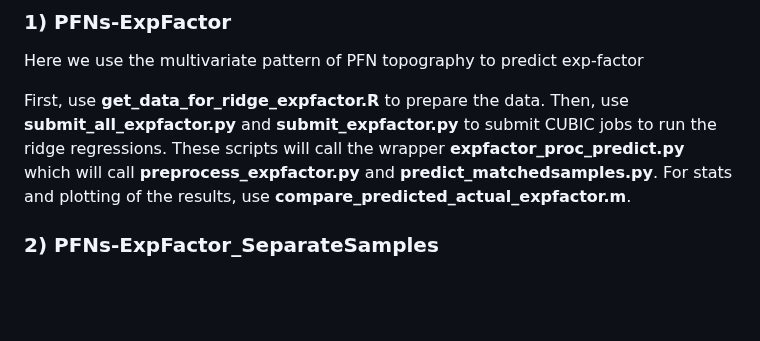
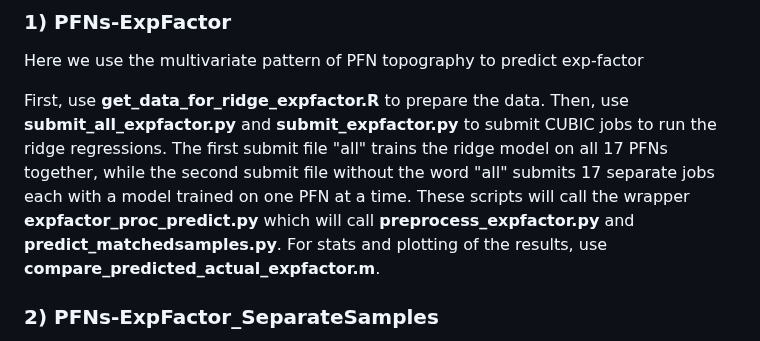
Before and after one commit to PennLINC/exposome_PFNs_cognition, a Markdown page: README.md, the part around the change. Drawn GitHub-style; blank space fills up the shorter version.

```diff
--- a/README.md
+++ b/README.md
@@ -46,7 +46,7 @@ The first step (getting the data prepared for the ridge regression) is easiest t
 ### 1) **PFNs-ExpFactor**
 Here we use the multivariate pattern of PFN topography to predict exp-factor
 
-First, use **get_data_for_ridge_expfactor.R** to prepare the data. Then, use **submit_all_expfactor.py** and **submit_expfactor.py** to submit CUBIC jobs to run the ridge regressions. These scripts will call the wrapper **expfactor_proc_predict.py** which will call **preprocess_expfactor.py** and **predict_matchedsamples.py**. For stats and plotting of the results, use **compare_predicted_actual_expfactor.m**.
+First, use **get_data_for_ridge_expfactor.R** to prepare the data. Then, use **submit_all_expfactor.py** and **submit_expfactor.py** to submit CUBIC jobs to run the ridge regressions. The first submit file "all" trains the ridge model on all 17 PFNs together, while the second submit file without the word "all" submits 17 separate jobs each with a model trained on one PFN at a time. These scripts will call the wrapper **expfactor_proc_predict.py** which will call **preprocess_expfactor.py** and **predict_matchedsamples.py**. For stats and plotting of the results, use **compare_predicted_actual_expfactor.m**.
 
 ### 2) **PFNs-ExpFactor_SeparateSamples**
 This is the same as (1) PFNs-ExpFactor except that the Exp-Factor outcome variable is defined separately in the Discovery and Replication samples. The purpose of this analysis is to make sure that there isn't any substantial leakage across our training and testing samples by the fact that the exposome is typically defined in the whole combined sample.
```
